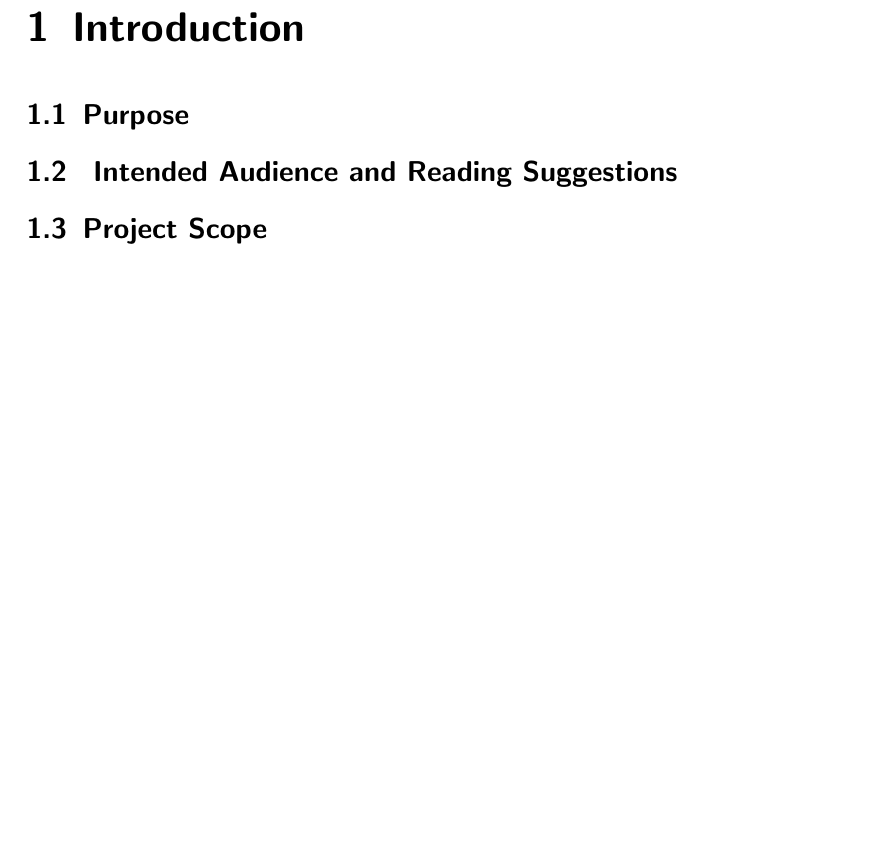
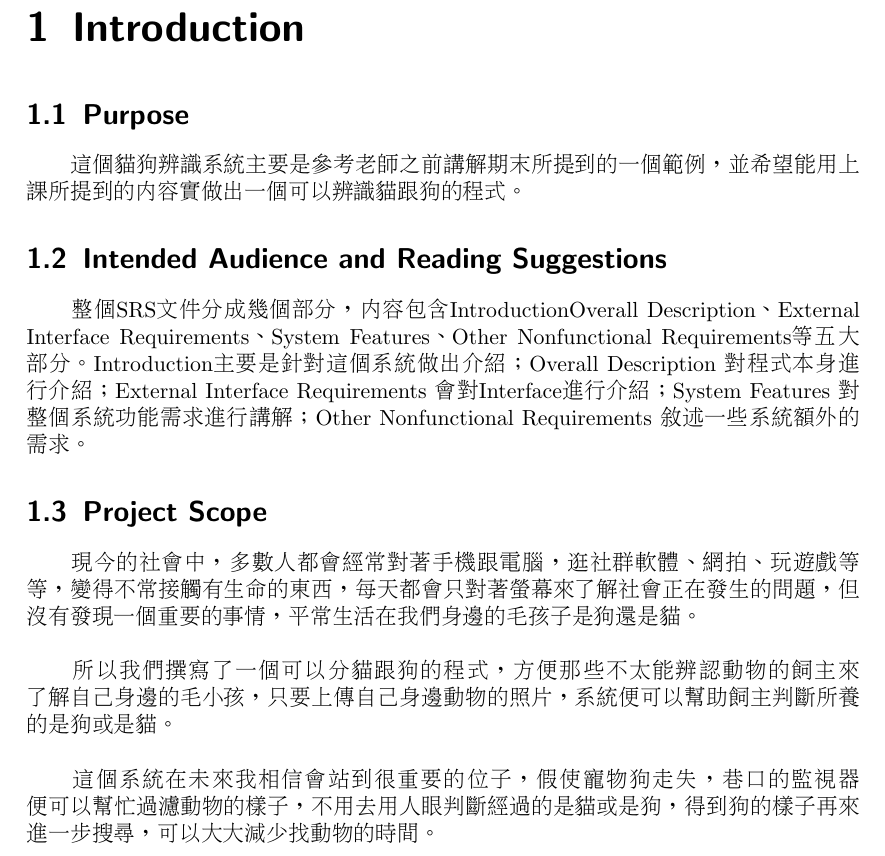
Before and after one commit to kevin879275/git, a LaTeX document (document.tex): part of page 3 of 7, cut so that both start at the same text, the shorter picture padded with empty space. Compiled offline with pdfLaTeX.

Commit message:
SRS更改

```diff
--- a/document.tex
+++ b/document.tex
@@ -52,13 +52,17 @@
 \chapter{Introduction}
 
 \section{Purpose}
+　　這個貓狗辨識系統主要是參考老師之前講解期末所提到的一個範例，並希望能用上課所提到的內容實做出一個可以辨識貓跟狗的程式。
 
 
-\section{ Intended Audience and Reading Suggestions }
-
-
+\section{Intended Audience and Reading Suggestions }
+　　整個SRS文件分成幾個部分，內容包含IntroductionOverall Description、External Interface Requirements、System Features、Other Nonfunctional Requirements等五大部分。Introduction主 要是針對這個系統做出介紹；Overall Description 對程式本身進行介紹；External Interface Requirements 會對Interface進行介紹；System Features 對整個系統功能需求進行講解；Other Nonfunctional Requirements 敘述一些系統額外的需求。
 \section{Project Scope}
-
+　　現今的社會中，多數人都會經常對著手機跟電腦，逛社群軟體、網拍、玩遊戲等等，變得不常接觸有生命的東西，每天都會只對著螢幕來了解社會正在發生的問題，但沒有發現一個重要的事情，平常生活在我們身邊的毛孩子是狗還是貓。\\
+	\\
+　　所以我們撰寫了一個可以分貓跟狗的程式，方便那些不太能辨認動物的飼主來了解自己身邊的毛小孩，只要上傳自己身邊動物的照片，系統便可以幫助飼主判斷所養的是狗或是貓。\\
+	\\
+　　這個系統在未來我相信會站到很重要的位子，假使寵物狗走失，巷口的監視器便可以幫忙過濾動物的樣子，不用去用人眼判斷經過的是貓或是狗，得到狗的樣子再來進一步搜尋，可以大大減少找動物的時間。\\
 
 
 
```
